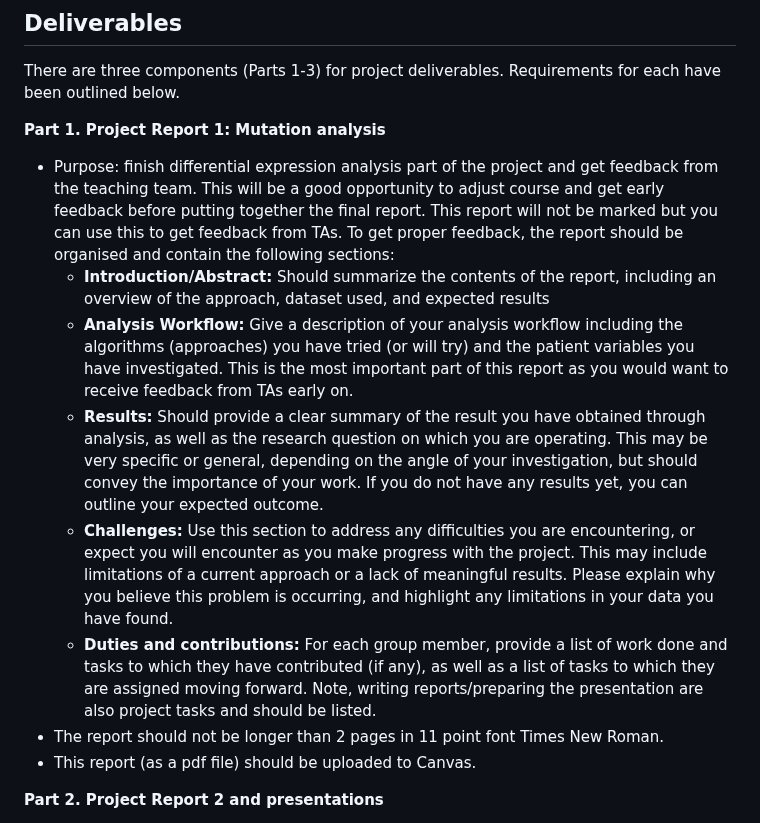
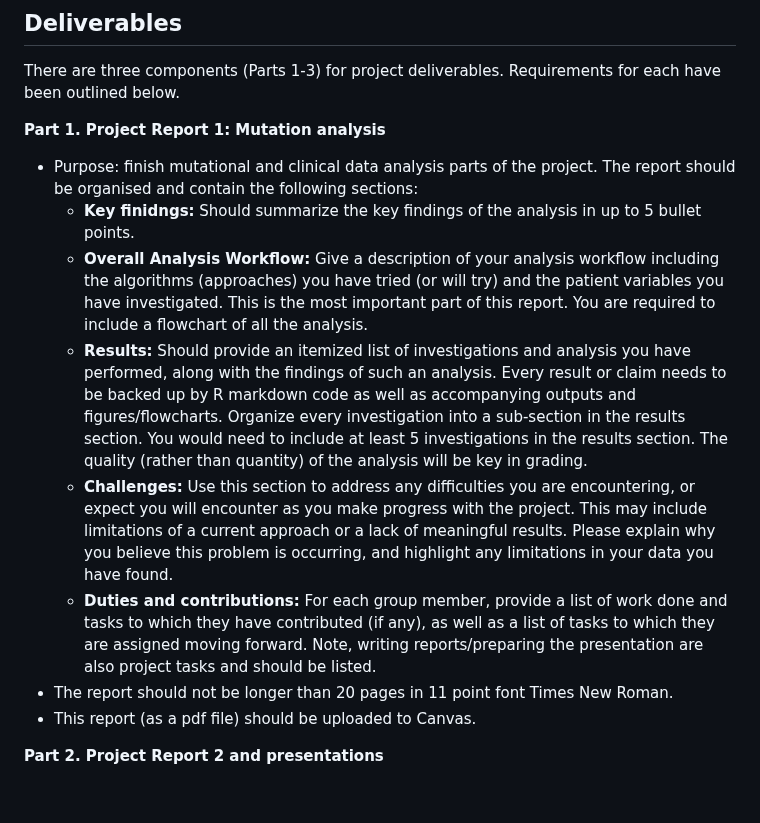
Before and after one commit to AIMLab-UBC/BMEG310, a Markdown page: FinalProject/FinalProjectOvervew.md, the part around the change. GitHub-like rendering; blank space fills up the shorter version.

Commit message:
Update FinalProjectOvervew.md
project report 1 reqs update

```diff
--- a/FinalProject/FinalProjectOvervew.md
+++ b/FinalProject/FinalProjectOvervew.md
@@ -86,13 +86,13 @@ There are three components (Parts 1-3) for project deliverables. Requirements fo
 
 **Part 1. Project Report 1: Mutation analysis**
 
-* Purpose: finish differential expression analysis part of the project and get feedback from the teaching team. This will be a good opportunity to adjust course and get early feedback before putting together the final report. This report will not be marked but you can use this to get feedback from TAs. To get proper feedback, the report should be organised and contain the following sections:
-    * **Introduction/Abstract:** Should summarize the contents of the report, including an overview of the approach, dataset used, and expected results
-    * **Analysis Workflow:** Give a description of your analysis workflow including the algorithms (approaches) you have tried (or will try) and the patient variables you have investigated. This is the most important part of this report as you would want to receive feedback from TAs early on.
-    * **Results:** Should provide a clear summary of the result you have obtained through analysis, as well as the research question on which you are operating. This may be very specific or general, depending on the angle of your investigation, but should convey the importance of your work. If you do not have any results yet, you can outline your expected outcome.
+* Purpose: finish mutational and clinical data analysis parts of the project. The report should be organised and contain the following sections:
+    * **Key finidngs:** Should summarize the key findings of the analysis in up to 5 bullet points.
+    * **Overall Analysis Workflow:** Give a description of your analysis workflow including the algorithms (approaches) you have tried (or will try) and the patient variables you have investigated. This is the most important part of this report. You are required to include a flowchart of all the analysis.
+    * **Results:** Should provide an itemized list of investigations and analysis you have performed, along with the findings of such an analysis. Every result or claim needs to be backed up by R markdown code as well as accompanying outputs and figures/flowcharts. Organize every investigation into a sub-section in the results section. You would need to include at least 5 investigations in the results section. The quality (rather than quantity) of the analysis will be key in grading.
     * **Challenges:** Use this section to address any difficulties you are encountering, or expect you will encounter as you make progress with the project. This may include limitations of a current approach or a lack of meaningful results. Please explain why you believe this problem is occurring, and highlight any limitations in your data you have found.
     * **Duties and contributions:** For each group member, provide a list of work done and tasks to which they have contributed (if any), as well as a list of tasks to which they are assigned moving forward. Note, writing reports/preparing the presentation are also project tasks and should be listed.
-* The report should not be longer than 2 pages in 11 point font Times New Roman.
+* The report should not be longer than 20 pages in 11 point font Times New Roman.
 * This report (as a pdf file) should be uploaded to Canvas.
 
 **Part 2. Project Report 2 and presentations**
```
